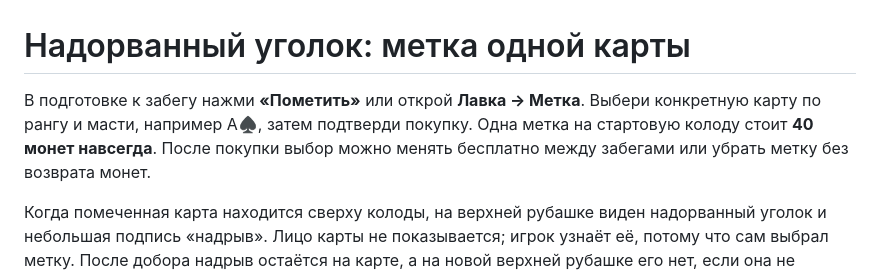
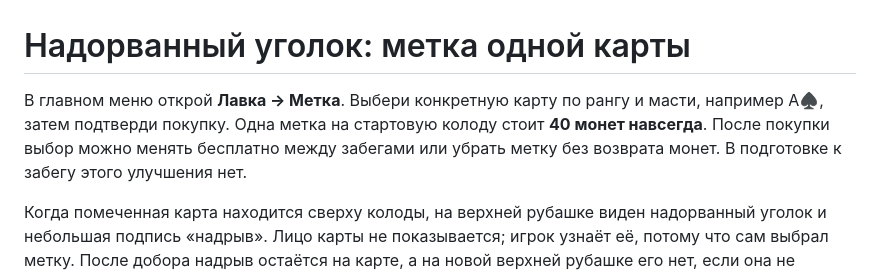
Before and after one commit to rozhokserega-lang/vochko, a Markdown page: CARD-MARKING.md, the part around the change. GitHub-like rendering.

Commit message:
Document shop-only card marking

```diff
--- a/CARD-MARKING.md
+++ b/CARD-MARKING.md
@@ -1,6 +1,6 @@
 # Надорванный уголок: метка одной карты
 
-В подготовке к забегу нажми **«Пометить»** или открой **Лавка → Метка**. Выбери конкретную карту по рангу и масти, например A♠, затем подтверди покупку. Одна метка на стартовую колоду стоит **40 монет навсегда**. После покупки выбор можно менять бесплатно между забегами или убрать метку без возврата монет.
+В главном меню открой **Лавка → Метка**. Выбери конкретную карту по рангу и масти, например A♠, затем подтверди покупку. Одна метка на стартовую колоду стоит **40 монет навсегда**. После покупки выбор можно менять бесплатно между забегами или убрать метку без возврата монет. В подготовке к забегу этого улучшения нет.
 
 Когда помеченная карта находится сверху колоды, на верхней рубашке виден надорванный уголок и небольшая подпись «надрыв». Лицо карты не показывается; игрок узнаёт её, потому что сам выбрал метку. После добора надрыв остаётся на карте, а на новой верхней рубашке его нет, если она не помечена.
 
```
